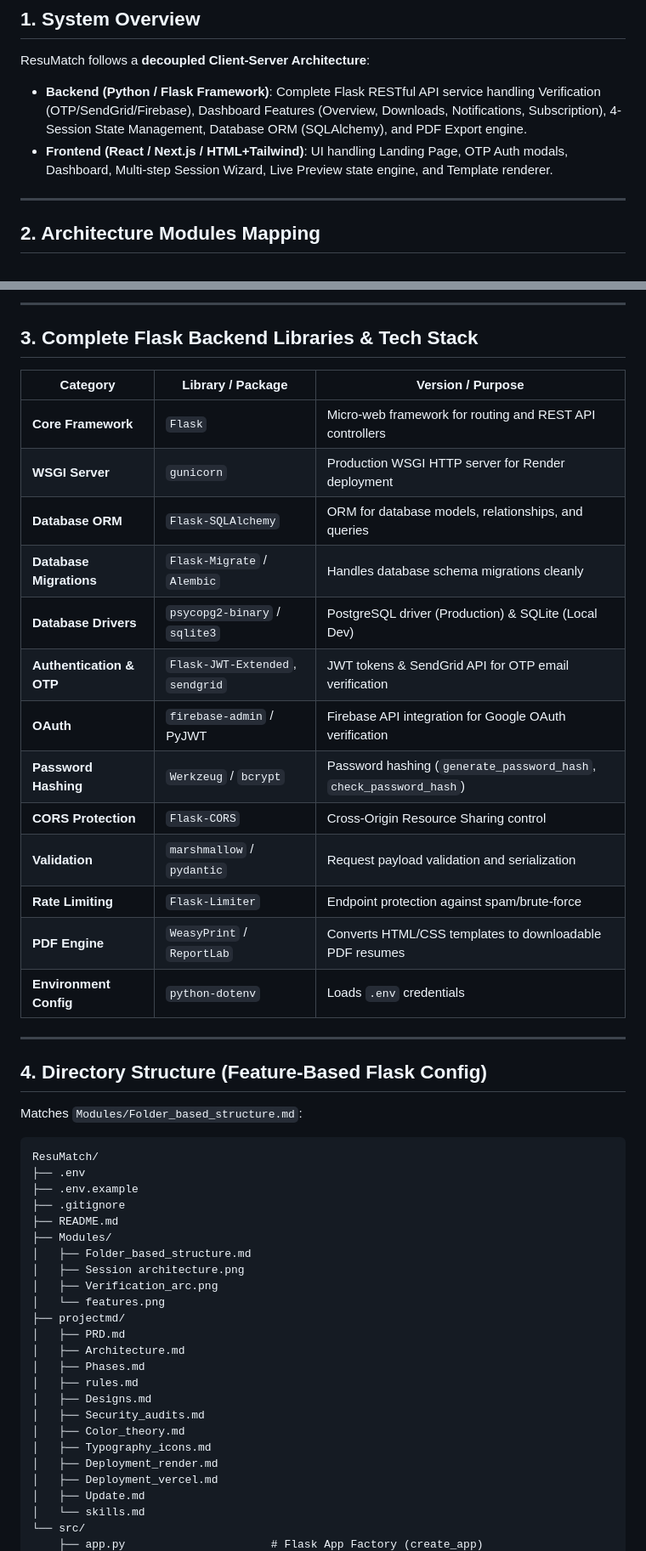
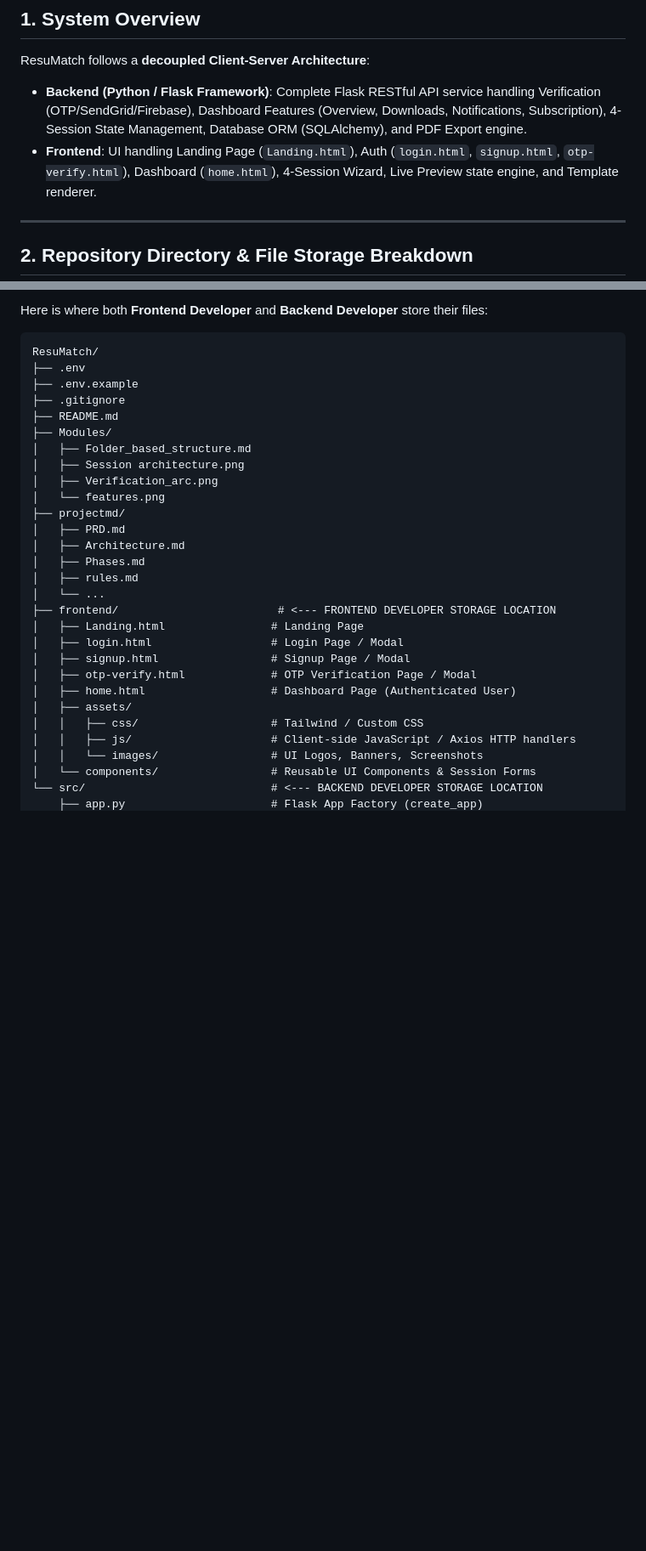
Before and after one commit to parthongit89/ResuMatch, a Markdown page: projectmd/Architecture.md, 2 parts joined by grey strips. Shown at 85% size. GitHub-like rendering; blank space fills up the shorter version.

````diff
--- a/projectmd/Architecture.md
+++ b/projectmd/Architecture.md
@@ -3,9 +3,9 @@
 ## 1. System Overview
 ResuMatch follows a **decoupled Client-Server Architecture**:
 - **Backend (Python / Flask Framework)**: Complete Flask RESTful API service handling Verification (OTP/SendGrid/Firebase), Dashboard Features (Overview, Downloads, Notifications, Subscription), 4-Session State Management, Database ORM (SQLAlchemy), and PDF Export engine.
-- **Frontend (React / Next.js / HTML+Tailwind)**: UI handling Landing Page, OTP Auth modals, Dashboard, Multi-step Session Wizard, Live Preview state engine, and Template renderer.
+- **Frontend**: UI handling Landing Page (`Landing.html`), Auth (`login.html`, `signup.html`, `otp-verify.html`), Dashboard (`home.html`), 4-Session Wizard, Live Preview state engine, and Template renderer.
 
 ---
 
-## 2. Architecture Modules Mapping
+## 2. Repository Directory & File Storage Breakdown
 
@@ -40,28 +12,4 @@ graph TD
----
-
-## 3. Complete Flask Backend Libraries & Tech Stack
-
-| Category | Library / Package | Version / Purpose |
-|---|---|---|
-| **Core Framework** | `Flask` | Micro-web framework for routing and REST API controllers |
-| **WSGI Server** | `gunicorn` | Production WSGI HTTP server for Render deployment |
-| **Database ORM** | `Flask-SQLAlchemy` | ORM for database models, relationships, and queries |
-| **Database Migrations**| `Flask-Migrate` / `Alembic` | Handles database schema migrations cleanly |
-| **Database Drivers** | `psycopg2-binary` / `sqlite3` | PostgreSQL driver (Production) & SQLite (Local Dev) |
-| **Authentication & OTP**| `Flask-JWT-Extended`, `sendgrid` | JWT tokens & SendGrid API for OTP email verification |
-| **OAuth** | `firebase-admin` / PyJWT | Firebase API integration for Google OAuth verification |
-| **Password Hashing** | `Werkzeug` / `bcrypt` | Password hashing (`generate_password_hash`, `check_password_hash`) |
-| **CORS Protection** | `Flask-CORS` | Cross-Origin Resource Sharing control |
-| **Validation** | `marshmallow` / `pydantic` | Request payload validation and serialization |
-| **Rate Limiting** | `Flask-Limiter` | Endpoint protection against spam/brute-force |
-| **PDF Engine** | `WeasyPrint` / `ReportLab` | Converts HTML/CSS templates to downloadable PDF resumes |
-| **Environment Config** | `python-dotenv` | Loads `.env` credentials |
-
----
-
-## 4. Directory Structure (Feature-Based Flask Config)
-
-Matches `Modules/Folder_based_structure.md`:
+Here is where both **Frontend Developer** and **Backend Developer** store their files:
 
 ```
 ResuMatch/
@@ -79,13 +27,17 @@ ResuMatch/
 │   ├── Architecture.md
 │   ├── Phases.md
 │   ├── rules.md
-│   ├── Designs.md
-│   ├── Security_audits.md
-│   ├── Color_theory.md
-│   ├── Typography_icons.md
-│   ├── Deployment_render.md
-│   ├── Deployment_vercel.md
-│   ├── Update.md
-│   └── skills.md
-└── src/
+│   └── ...
+├── frontend/                        # <--- FRONTEND DEVELOPER STORAGE LOCATION
+│   ├── Landing.html                # Landing Page
+│   ├── login.html                  # Login Page / Modal
+│   ├── signup.html                 # Signup Page / Modal
+│   ├── otp-verify.html             # OTP Verification Page / Modal
+│   ├── home.html                   # Dashboard Page (Authenticated User)
+│   ├── assets/
+│   │   ├── css/                    # Tailwind / Custom CSS
+│   │   ├── js/                     # Client-side JavaScript / Axios HTTP handlers
+│   │   └── images/                 # UI Logos, Banners, Screenshots
+│   └── components/                 # Reusable UI Components & Session Forms
+└── src/                            # <--- BACKEND DEVELOPER STORAGE LOCATION
     ├── app.py                      # Flask App Factory (create_app)
````
Also changed, not shown: other parts of projectmd/Architecture.md (+20 -91 lines).
